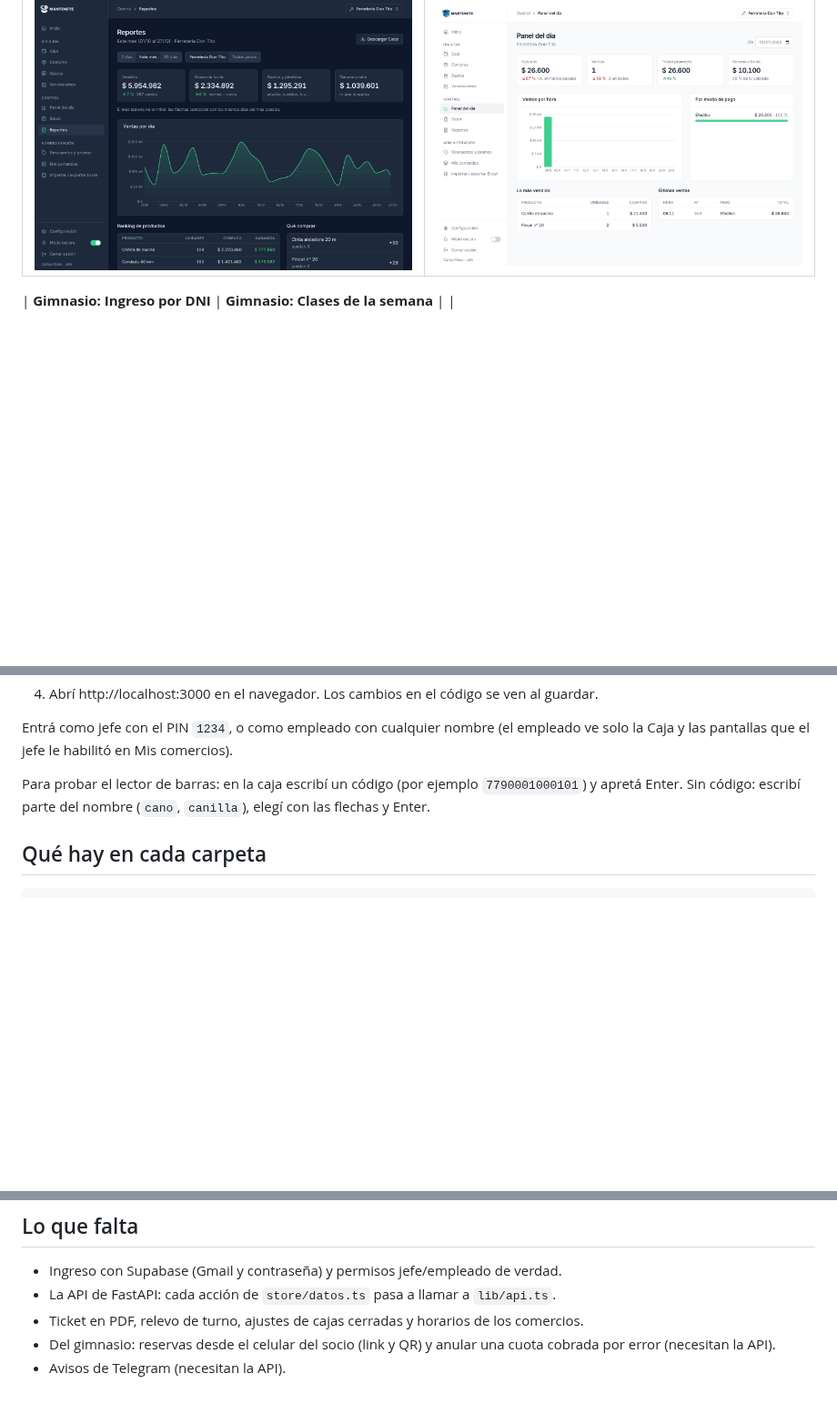
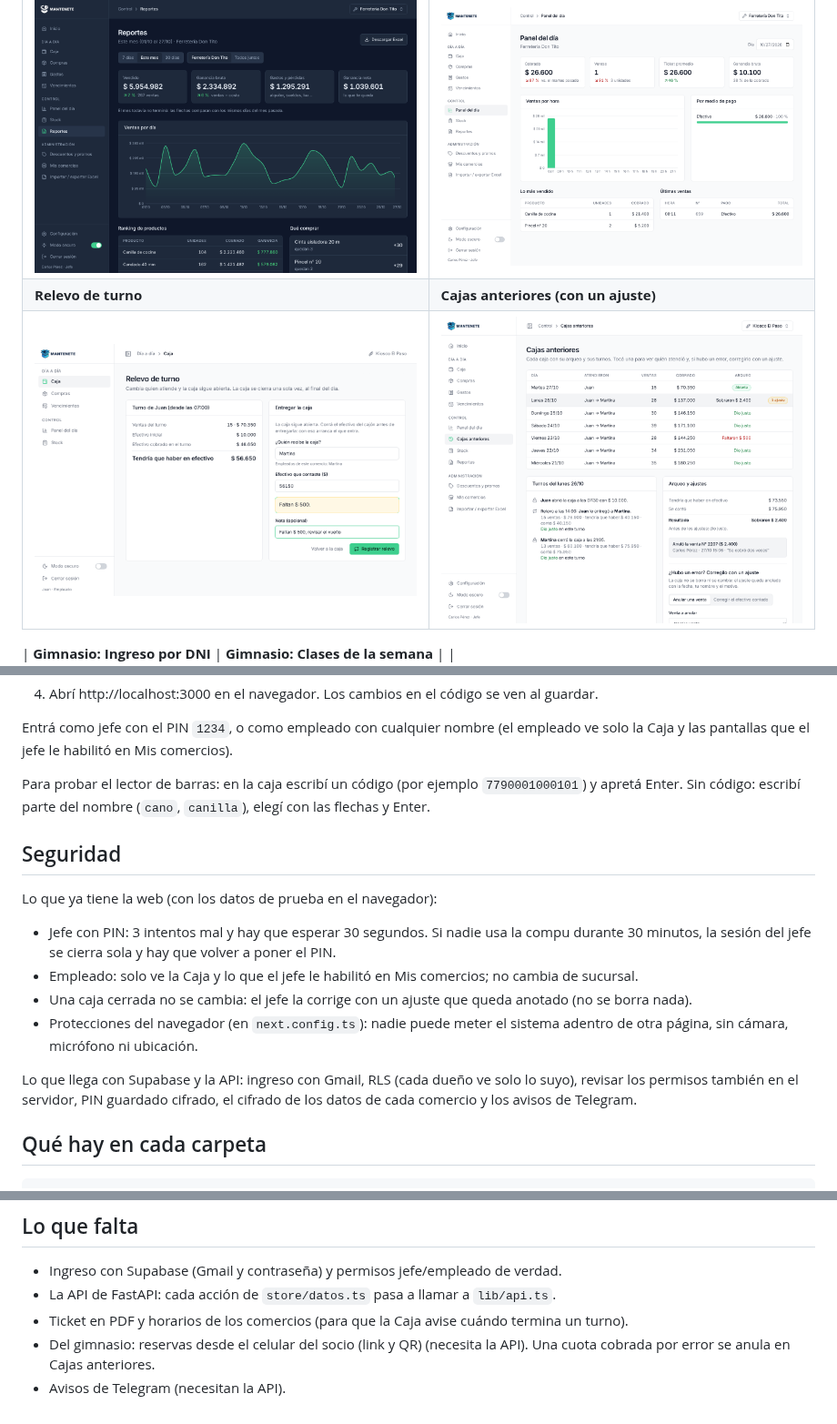
Before and after one commit to Nahumanas/Mini-Sistema, a Markdown page: README.md, 3 parts joined by grey strips. Shown at 91% size. Drawn GitHub-style; pictures changed too: capturas/cajas-anteriores.png (added), capturas/relevo-de-turno.png (added); blank space fills up the shorter version.

````diff
--- a/README.md
+++ b/README.md
@@ -42,6 +43,8 @@ Para volver a los datos del principio: Configuración → Reiniciar datos de pru
 | ![Caja](capturas/caja-con-promo.png) | ![Stock](capturas/stock.png) |
 | **Reportes (modo oscuro)** | **Panel del día** |
 | ![Reportes](capturas/reportes-oscuro.png) | ![Panel del día](capturas/panel-del-dia.png) |
+| **Relevo de turno** | **Cajas anteriores (con un ajuste)** |
+| ![Relevo de turno](capturas/relevo-de-turno.png) | ![Cajas anteriores](capturas/cajas-anteriores.png) |
 
 | **Gimnasio: Ingreso por DNI** | **Gimnasio: Clases de la semana** |
 | ![Ingreso por DNI](capturas/ingreso-dni.png) | ![Clases](capturas/clases.png) |
@@ -69,6 +72,20 @@ y las pantallas que el jefe le habilitó en Mis comercios).
 Para probar el lector de barras: en la caja escribí un código (por ejemplo `7790001000101`) y apretá Enter.
 Sin código: escribí parte del nombre (`cano`, `canilla`), elegí con las flechas y Enter.
 
+## Seguridad
+
+Lo que ya tiene la web (con los datos de prueba en el navegador):
+
+- Jefe con PIN: 3 intentos mal y hay que esperar 30 segundos. Si nadie usa la compu durante 30 minutos,
+  la sesión del jefe se cierra sola y hay que volver a poner el PIN.
+- Empleado: solo ve la Caja y lo que el jefe le habilitó en Mis comercios; no cambia de sucursal.
+- Una caja cerrada no se cambia: el jefe la corrige con un ajuste que queda anotado (no se borra nada).
+- Protecciones del navegador (en `next.config.ts`): nadie puede meter el sistema adentro de otra página,
+  sin cámara, micrófono ni ubicación.
+
+Lo que llega con Supabase y la API: ingreso con Gmail, RLS (cada dueño ve solo lo suyo), revisar los permisos
+también en el servidor, PIN guardado cifrado, el cifrado de los datos de cada comercio y los avisos de Telegram.
+
 ## Qué hay en cada carpeta
 
 ```
@@ -126,6 +144,6 @@ Cada vez que subas un cambio a GitHub, Vercel lo publica solo.
 
 - Ingreso con Supabase (Gmail y contraseña) y permisos jefe/empleado de verdad.
 - La API de FastAPI: cada acción de `store/datos.ts` pasa a llamar a `lib/api.ts`.
-- Ticket en PDF, relevo de turno, ajustes de cajas cerradas y horarios de los comercios.
-- Del gimnasio: reservas desde el celular del socio (link y QR) y anular una cuota cobrada por error (necesitan la API).
+- Ticket en PDF y horarios de los comercios (para que la Caja avise cuándo termina un turno).
+- Del gimnasio: reservas desde el celular del socio (link y QR) (necesita la API). Una cuota cobrada por error se anula en Cajas anteriores.
 - Avisos de Telegram (necesitan la API).
````
Also changed, not shown: other parts of README.md (+3 -1 lines), 15 other files.
